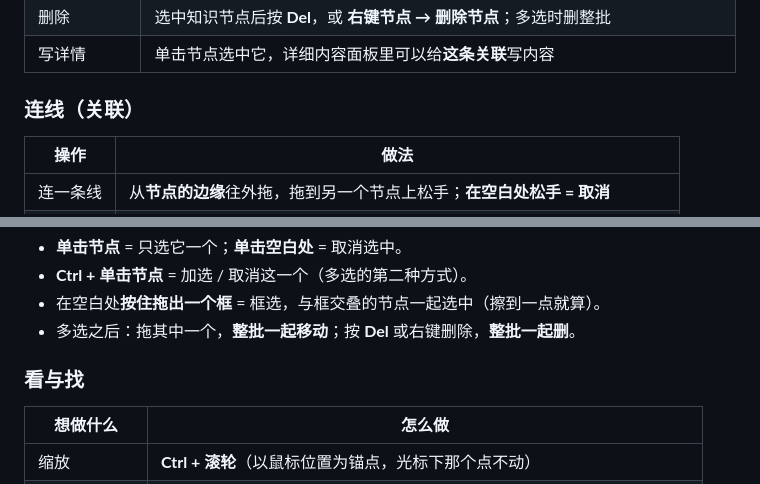
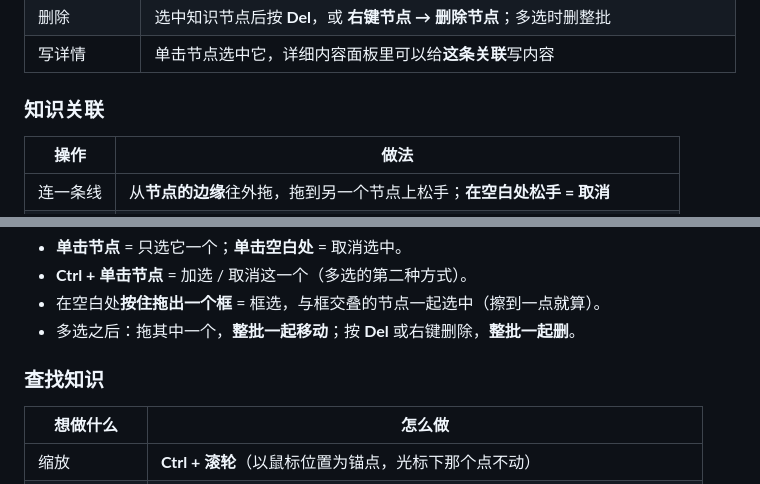
Before and after one commit to xland/KnowNode, a Markdown page: README.md, 2 parts joined by grey strips. GitHub-like rendering.

```diff
--- a/README.md
+++ b/README.md
@@ -20,7 +20,7 @@ KnowNode 内所有内容都保存在**本机**，不依赖网络。
 | 删除         | 选中知识节点后按 **Del**，或 **右键节点 → 删除节点**；多选时删整批                      |
 | 写详情       | 单击节点选中它，详细内容面板里可以给**这条关联**写内容                                  |
 
-### 连线（关联）
+### 知识关联
 
 | 操作     | 做法                                                                         |
 | -------- | ---------------------------------------------------------------------------- |
@@ -36,7 +36,7 @@ KnowNode 内所有内容都保存在**本机**，不依赖网络。
 - 在空白处**按住拖出一个框** = 框选，与框交叠的节点一起选中（擦到一点就算）。
 - 多选之后：拖其中一个，**整批一起移动**；按 **Del** 或右键删除，**整批一起删**。
 
-### 看与找
+### 查找知识
 
 | 想做什么     | 怎么做                                                                     |
 | ------------ | -------------------------------------------------------------------------- |
```
